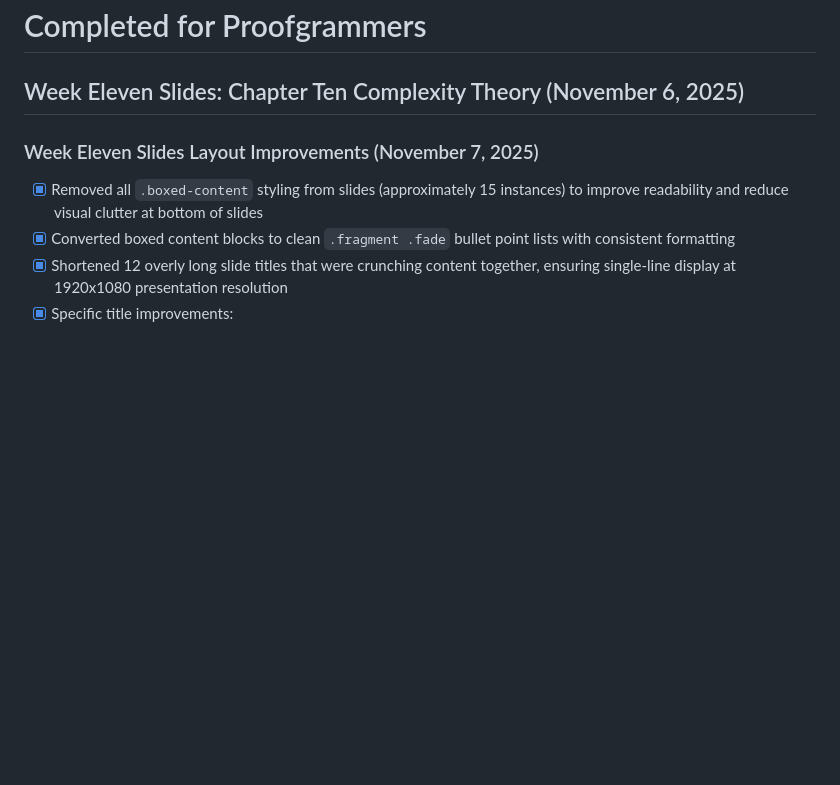
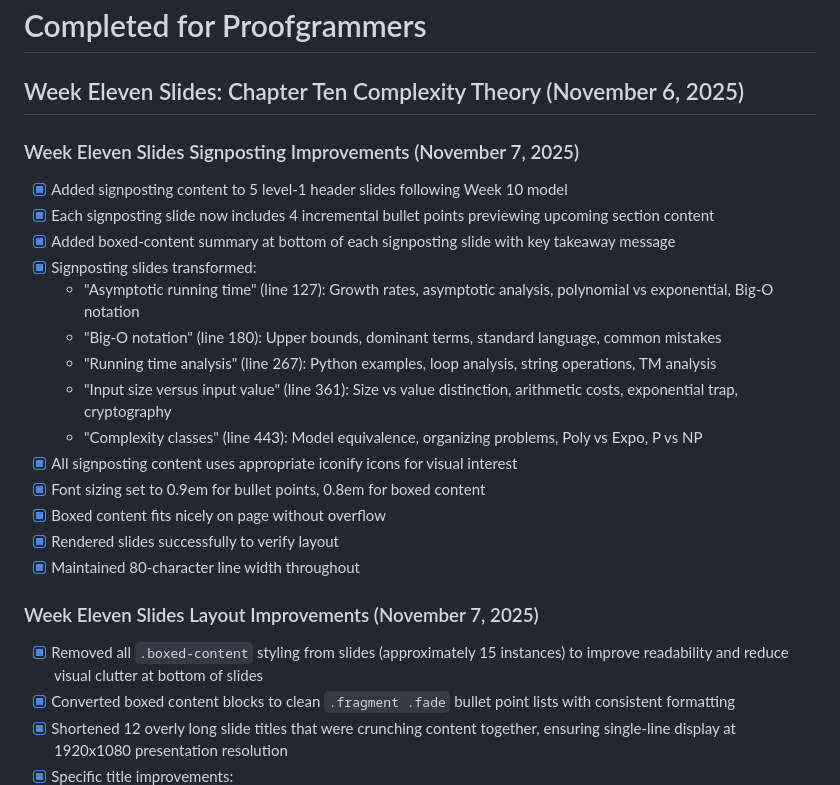
Before and after one commit to proofgrammers/www.proofgrammers.com, a Markdown page: COMPLETED.md, the part around the change. Drawn GitHub-style; blank space fills up the shorter version.

Commit message:
chore: Add more details to the COMPLETED.md file about finished tasks.

```diff
--- a/COMPLETED.md
+++ b/COMPLETED.md
@@ -1,6 +1,32 @@
 # Completed for Proofgrammers
 
 ## Week Eleven Slides: Chapter Ten Complexity Theory (November 6, 2025)
+
+### Week Eleven Slides Signposting Improvements (November 7, 2025)
+
+- [X] Added signposting content to 5 level-1 header slides following Week
+10 model
+- [X] Each signposting slide now includes 4 incremental bullet points
+previewing upcoming section content
+- [X] Added boxed-content summary at bottom of each signposting slide with
+key takeaway message
+- [X] Signposting slides transformed:
+    - "Asymptotic running time" (line 127): Growth rates, asymptotic
+    analysis, polynomial vs exponential, Big-O notation
+    - "Big-O notation" (line 180): Upper bounds, dominant terms, standard
+    language, common mistakes
+    - "Running time analysis" (line 267): Python examples, loop analysis,
+    string operations, TM analysis
+    - "Input size versus input value" (line 361): Size vs value
+    distinction, arithmetic costs, exponential trap, cryptography
+    - "Complexity classes" (line 443): Model equivalence, organizing
+    problems, Poly vs Expo, P vs NP
+- [X] All signposting content uses appropriate iconify icons for visual
+interest
+- [X] Font sizing set to 0.9em for bullet points, 0.8em for boxed content
+- [X] Boxed content fits nicely on page without overflow
+- [X] Rendered slides successfully to verify layout
+- [X] Maintained 80-character line width throughout
 
 ### Week Eleven Slides Layout Improvements (November 7, 2025)
 
```
